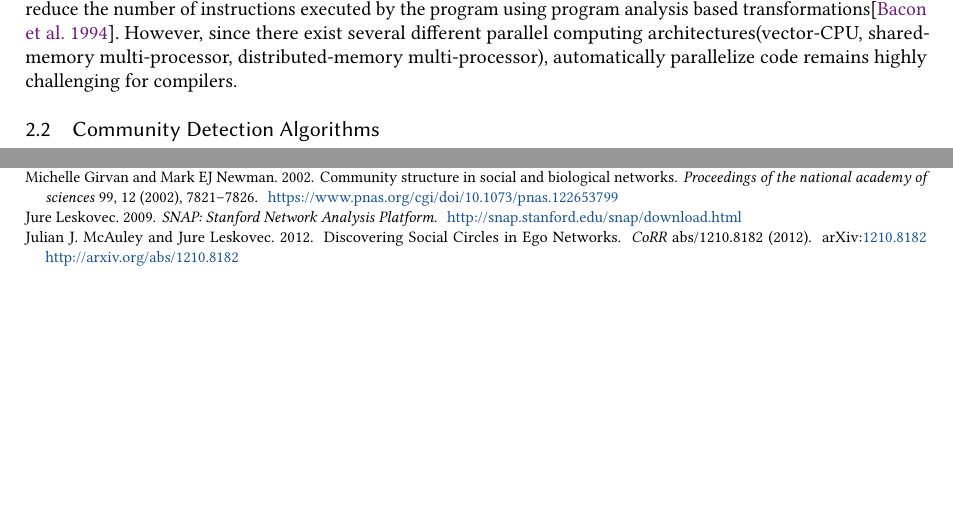
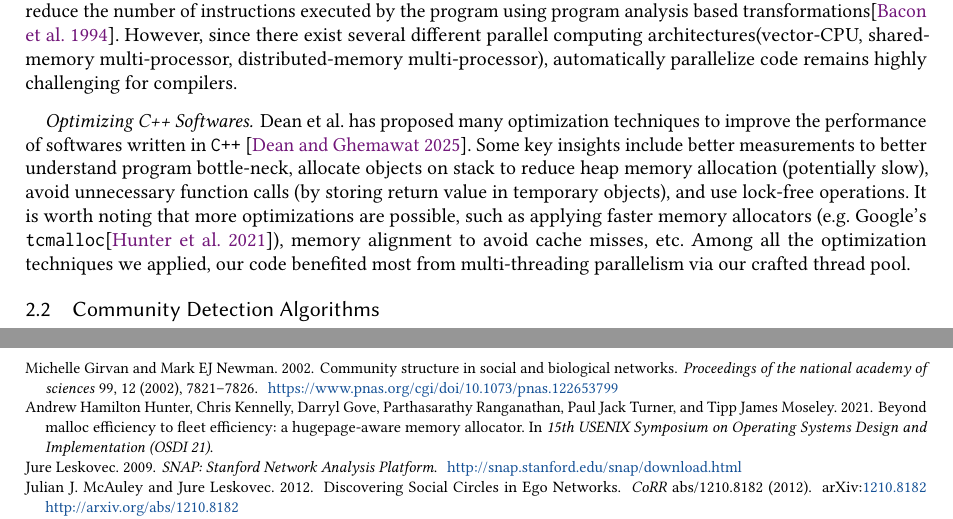
Before and after one commit to Fudanyrd/snap, a LaTeX paper (report/main.tex, which reads report/related-work.tex): two parts of pages 2 and 7 of 8 before the commit and two parts of pages 2 and 8 of 8 after it, joined at a grey line, cut so that both start at the same text, the shorter picture padded with empty space. Compiled offline with pdfLaTeX.

Commit message:
[BUG] commit missing section

```diff
--- a/report/related-work.tex
+++ b/report/related-work.tex
@@ -27,6 +27,21 @@ multi-processor, distributed-memory multi-processor), automatically
 parallelize code remains highly challenging for compilers.
 
 % "😭 -> 😃"
+
+\paragraph{Optimizing C++ Softwares}
+
+\par Dean et al. has proposed many optimization techniques
+to improve the performance of softwares written in \texttt{C++}
+\citep{perfhint}. Some key insights include better measurements
+to better understand program bottle-neck, allocate objects
+on stack to reduce heap memory allocation (potentially slow),
+avoid unnecessary function calls (by storing return value in temporary
+objects), and use lock-free operations. It is worth noting that
+more optimizations are possible, such as applying faster memory
+allocators (e.g. Google's \texttt{tcmalloc}\citep{tcmalloc}),
+memory alignment to avoid cache misses, etc. Among all the optimization
+techniques we applied, our code benefited most from
+multi-threading parallelism via our crafted thread pool.
 
 \subsection{Community Detection Algorithms}
 
```
